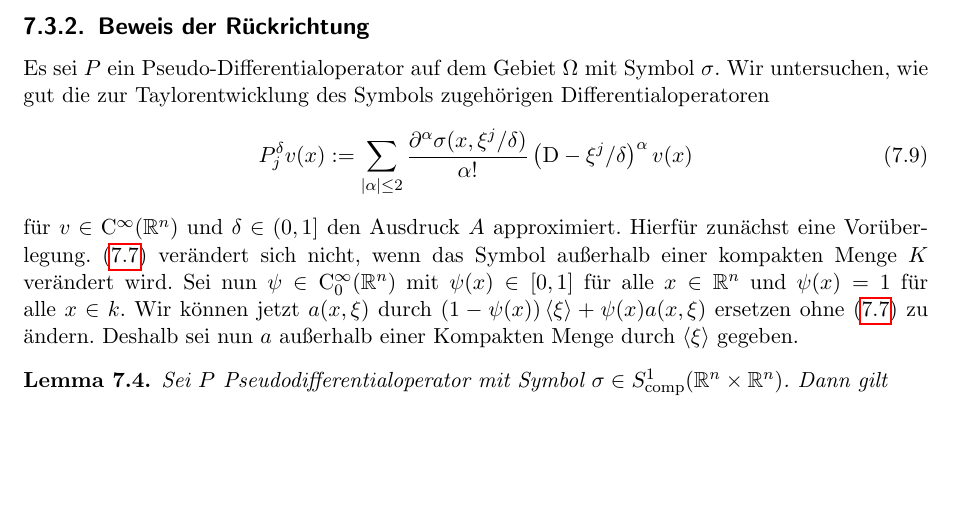
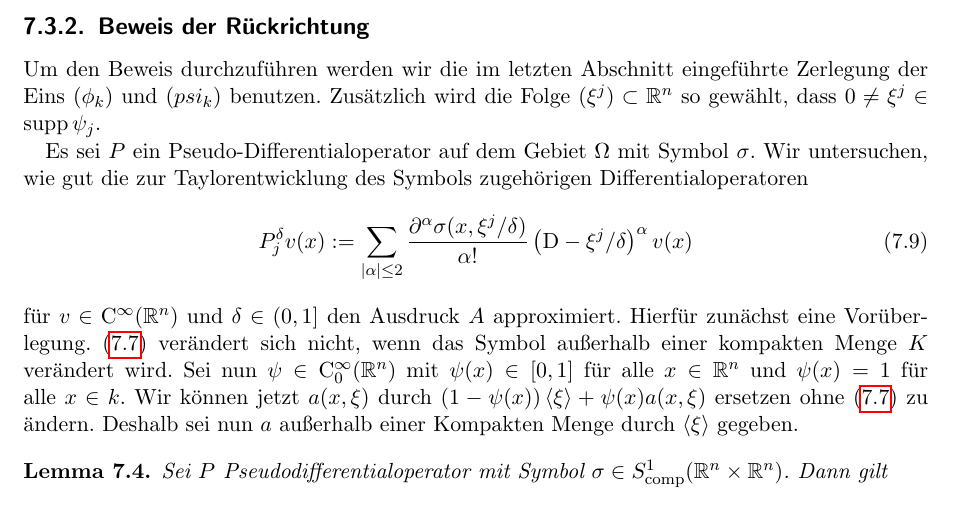
Before and after one commit to JensWirth/Masterseminar2015, a LaTeX book (main.tex, which reads melin.tex): part of page 80 of 93, cut so that both start at the same text, the shorter picture padded with empty space. Compiled offline with pdfLaTeX.

Commit message:
Update melin.tex

```diff
--- a/melin.tex
+++ b/melin.tex
@@ -134,6 +134,8 @@ Mit $\lambda\to\infty$ und anschließend $\epsilon \to 0$, bekommen wir somit
 Die symmetrische Matrix $H$, die die obige quadratische Form erzeugt, hat die Koeffizienten $1/2\,\Re {a_1}^\alpha_\beta(0,\xi_0)$. Mit $H=1/2\, H_{a_1}(0,\xi_0)$ und Satz \ref{satz:thm2.4} folgen nun die Eigenschaften \eqref{bedfuerungleichung}.
 
 \subsection{Beweis der Rückrichtung}
+
+Um den Beweis durchzuführen werden wir die im letzten Abschnitt eingeführte Zerlegung der Eins $(\phi_k)$ und $(psi_k)$ benutzen. Zusätzlich wird die Folge $(\xi^j)\subset \R^n$ so gewählt, dass $0\neq \xi^j\in\supp \psi_j$.
 
 Es sei $P$ ein Pseudo-Differentialoperator auf dem Gebiet $\Omega$ mit Symbol $\sigma$. Wir untersuchen, wie gut die zur Taylorentwicklung des Symbols zugehörigen Differentialoperatoren
 \begin{align}
```
